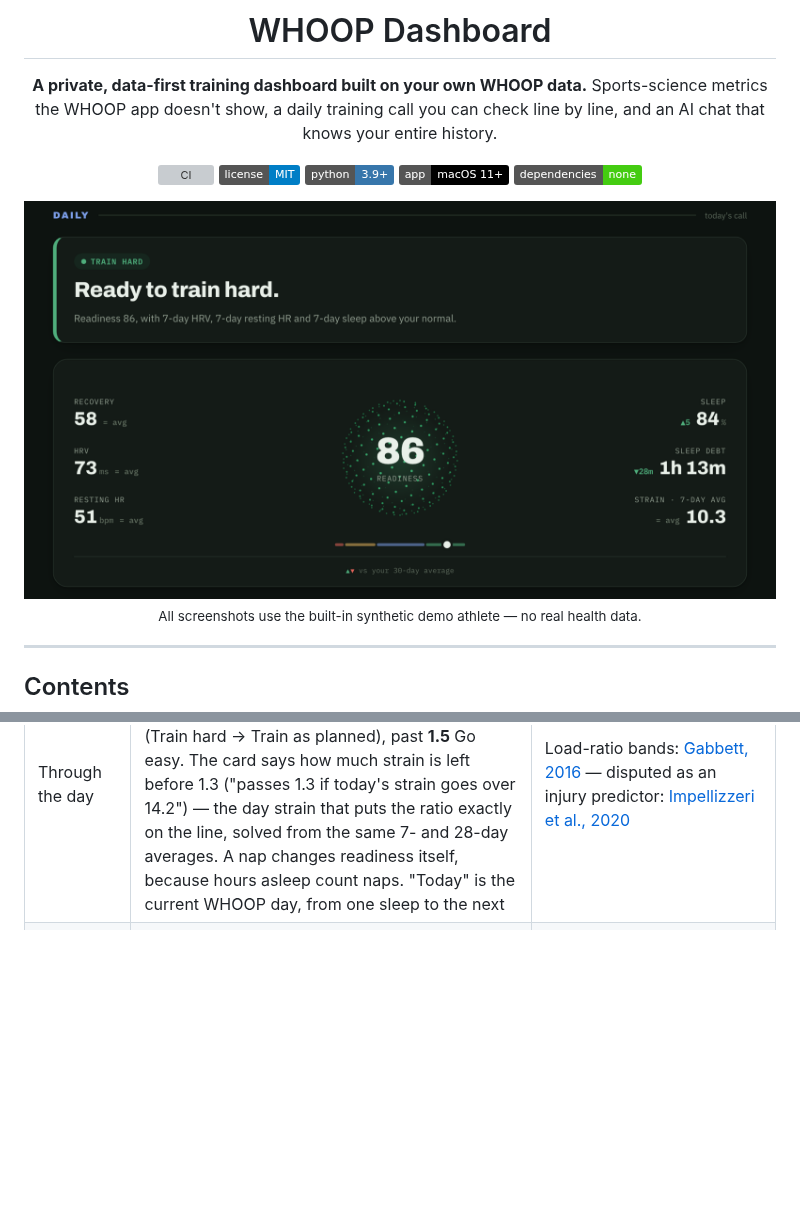
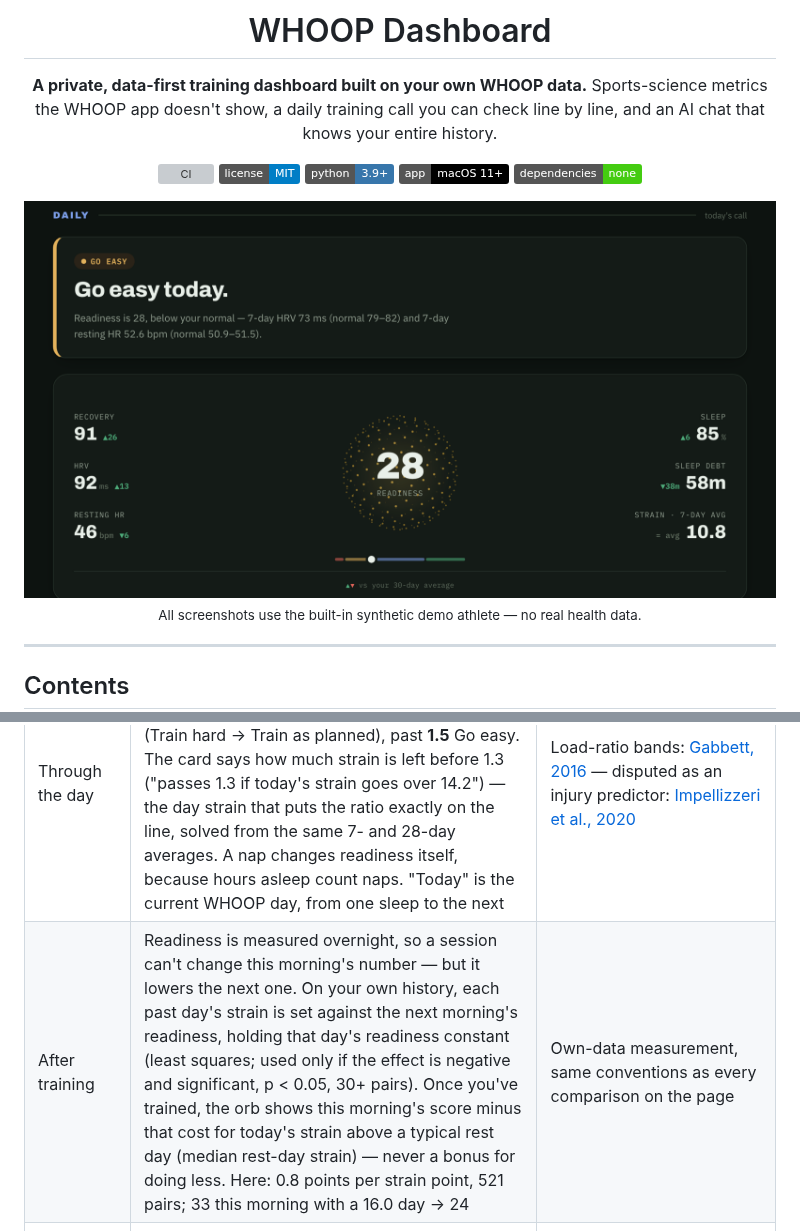
Before and after one commit to jpselwan123/whoop-dashboard, a Markdown page: README.md, 2 parts joined by grey strips. GitHub-like rendering; pictures changed too: docs/screenshots/overview.png; badges without logos; blank space fills up the shorter version; grey boxes are pictures that could not be loaded.

```diff
--- a/README.md
+++ b/README.md
@@ -209,6 +209,7 @@ anything, and it is not comparable between people.
 | Illness sign | Breathing rate last night 3+ breaths/min above your usual (average of nights 30–90 days before, 30+ nights) → **Rest** | [Natarajan et al., 2021](https://pmc.ncbi.nlm.nih.gov/articles/PMC8443549/) |
 | Hard days in a row | After 2 moderate/high-intensity days in a row → **Go easy** | Carrasco-Poyatos 2020 |
 | Through the day | Every refresh recomputes the load ratio with today's strain so far. Before a session, the plan steps down as it climbs: past **1.3** no hard session (Train hard → Train as planned), past **1.5** Go easy. The card says how much strain is left before 1.3 ("passes 1.3 if today's strain goes over 14.2") — the day strain that puts the ratio exactly on the line, solved from the same 7- and 28-day averages. A nap changes readiness itself, because hours asleep count naps. "Today" is the current WHOOP day, from one sleep to the next | Load-ratio bands: [Gabbett, 2016](https://bjsm.bmj.com/content/50/5/273) — disputed as an injury predictor: [Impellizzeri et al., 2020](https://pubmed.ncbi.nlm.nih.gov/32502973/) |
+| After training | Readiness is measured overnight, so a session can't change this morning's number — but it lowers the next one. On your own history, each past day's strain is set against the next morning's readiness, holding that day's readiness constant (least squares; used only if the effect is negative and significant, p < 0.05, 30+ pairs). Once you've trained, the orb shows this morning's score minus that cost for today's strain above a typical rest day (median rest-day strain) — never a bonus for doing less. Here: 0.8 points per strain point, 521 pairs; 33 this morning with a 16.0 day → 24 | Own-data measurement, same conventions as every comparison on the page |
 | Session today | The plan is **one session a day** — the trials read HRV each morning and set that day's session. Once you have trained, the card shows **Done for today** and whether what you did matched the plan; recovery takes ~24 h after a low or moderate session and ~48 h after a hard one | Daily prescription: Kiviniemi 2007, Vesterinen 2016, Javaloyes 2019; recovery time: [Stanley, Peake & Buchheit, 2013](https://link.springer.com/article/10.1007/s40279-013-0083-4) |
 
 Last night counts for half the score and the last 7 days for the other half, so a strong night lifts
```
Also changed, not shown: CLAUDE.md (+4 -1 lines), docs/screenshots/long-term.png, docs/screenshots/weekly.png, 4 other files.
